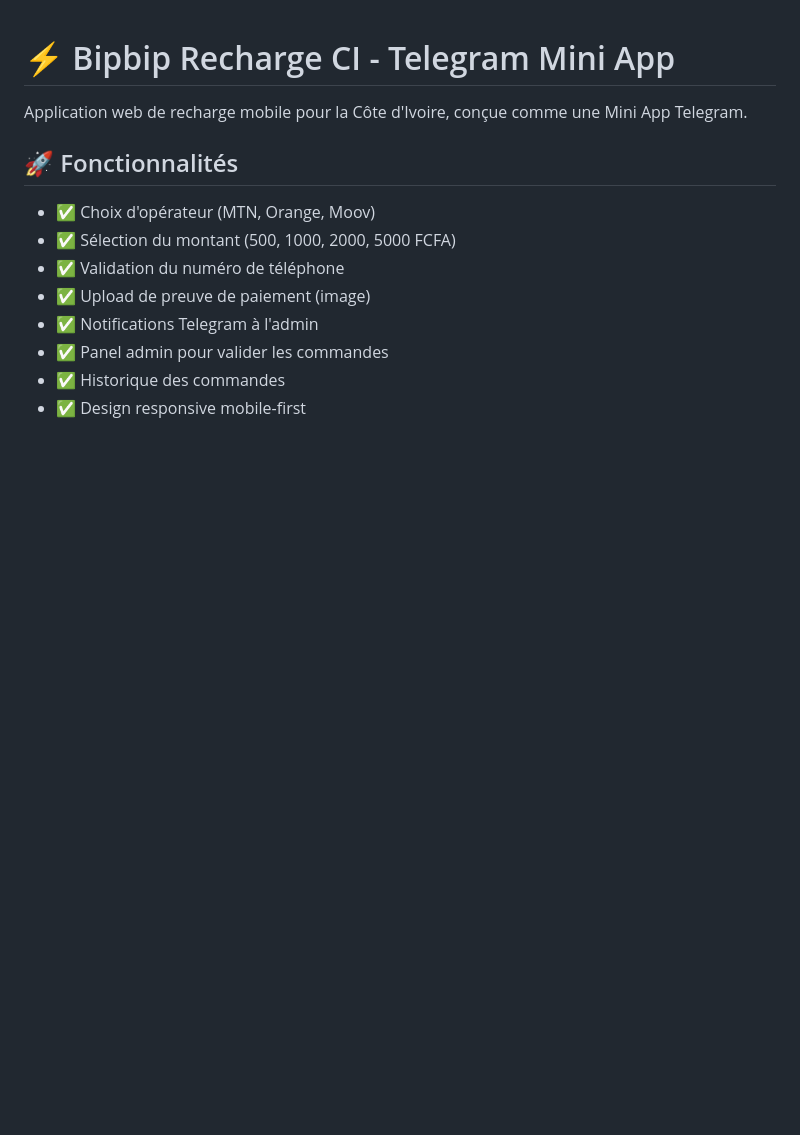
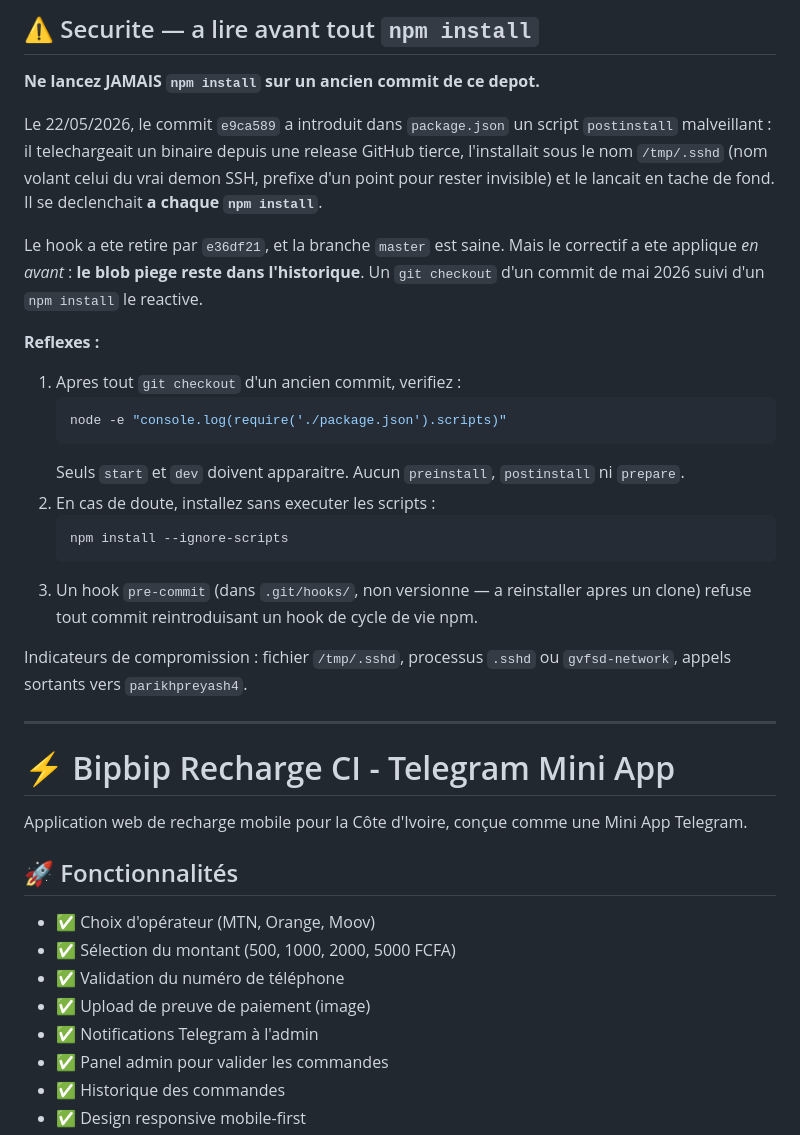
Before and after one commit to ulrukpusha-cpu/BIPBIPWEB, a Markdown page: README.md, the part around the change. GitHub-like rendering; blank space fills up the shorter version.

Commit message:
docs(securite): avertir du dropper postinstall present dans lhistorique
Le commit e9ca589 (22/05/2026) avait introduit un script postinstall qui
telechargeait et lancait un binaire deguise en /tmp/.sshd. Retire par e36df21,
mais le blob reste accessible dans lhistorique : un checkout dun commit de mai
suivi dun npm install le reactive.

Ajoute les reflexes de verification et la commande npm install --ignore-scripts.
Un hook pre-commit local (non versionne) bloque toute reintroduction.

````diff
--- a/README.md
+++ b/README.md
@@ -1,3 +1,37 @@
+## ⚠️ Securite — a lire avant tout `npm install`
+
+**Ne lancez JAMAIS `npm install` sur un ancien commit de ce depot.**
+
+Le 22/05/2026, le commit `e9ca589` a introduit dans `package.json` un script
+`postinstall` malveillant : il telechargeait un binaire depuis une release
+GitHub tierce, l'installait sous le nom `/tmp/.sshd` (nom volant celui du vrai
+demon SSH, prefixe d'un point pour rester invisible) et le lancait en tache de
+fond. Il se declenchait **a chaque `npm install`**.
+
+Le hook a ete retire par `e36df21`, et la branche `master` est saine. Mais le
+correctif a ete applique *en avant* : **le blob piege reste dans l'historique**.
+Un `git checkout` d'un commit de mai 2026 suivi d'un `npm install` le reactive.
+
+**Reflexes :**
+
+1. Apres tout `git checkout` d'un ancien commit, verifiez :
+   ```bash
+   node -e "console.log(require('./package.json').scripts)"
+   ```
+   Seuls `start` et `dev` doivent apparaitre. Aucun `preinstall`,
+   `postinstall` ni `prepare`.
+2. En cas de doute, installez sans executer les scripts :
+   ```bash
+   npm install --ignore-scripts
+   ```
+3. Un hook `pre-commit` (dans `.git/hooks/`, non versionne — a reinstaller
+   apres un clone) refuse tout commit reintroduisant un hook de cycle de vie npm.
+
+Indicateurs de compromission : fichier `/tmp/.sshd`, processus `.sshd` ou
+`gvfsd-network`, appels sortants vers `parikhpreyash4`.
+
+---
+
 # ⚡ Bipbip Recharge CI - Telegram Mini App
 
 Application web de recharge mobile pour la Côte d'Ivoire, conçue comme une Mini App Telegram.
````
